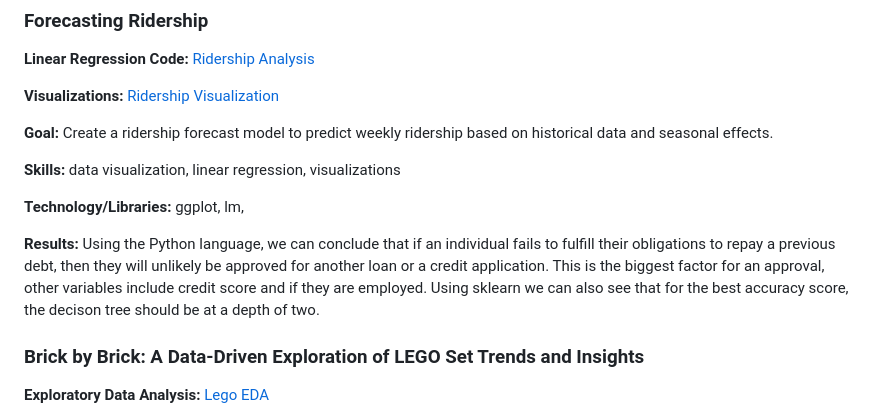
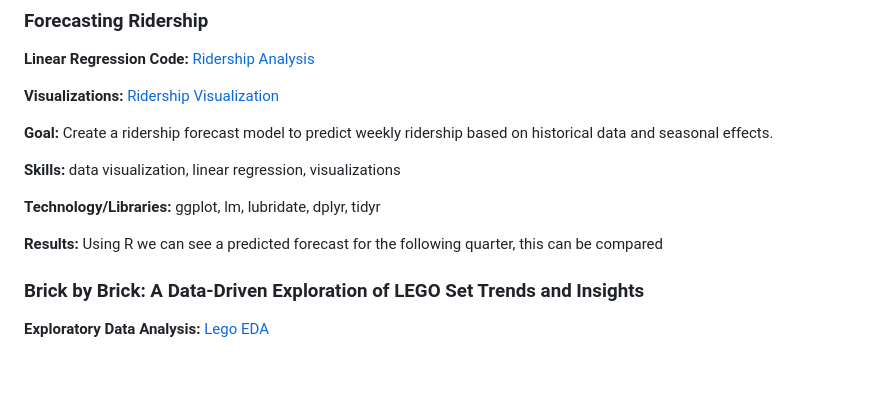
Before and after one commit to Jariush/Analytics-Portfolio, a Markdown page: README.md, the part around the change. Drawn GitHub-style; blank space fills up the shorter version.

```diff
--- a/README.md
+++ b/README.md
@@ -31,9 +31,9 @@ Below are some fo the projects I have worked on!
 
 **Skills:** data visualization, linear regression, visualizations
 
-**Technology/Libraries:** ggplot, lm,
+**Technology/Libraries:** ggplot, lm, lubridate, dplyr, tidyr
 
-**Results:** Using the Python language, we can conclude that if an individual fails to fulfill their obligations to repay a previous debt, then they will unlikely be approved for another loan or a credit application. This is the biggest factor for an approval, other variables include credit score and if they are employed. Using sklearn we can also see that for the best accuracy score, the decison tree should be at a depth of two.
+**Results:** Using R we can see a predicted forecast for the following quarter, this can be compared
 
 ### Brick by Brick: A Data-Driven Exploration of LEGO Set Trends and Insights
 **Exploratory Data Analysis:** [Lego EDA]()
```
